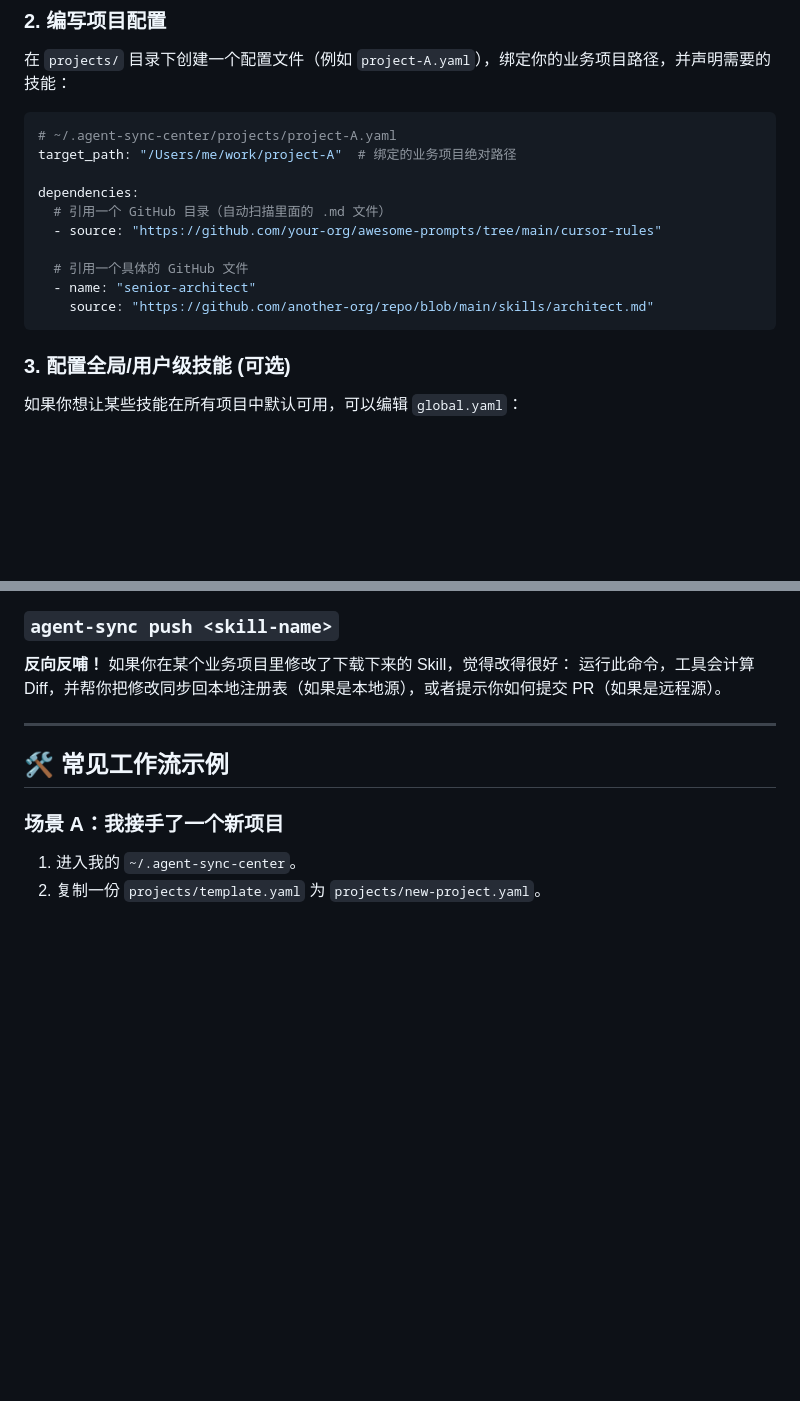
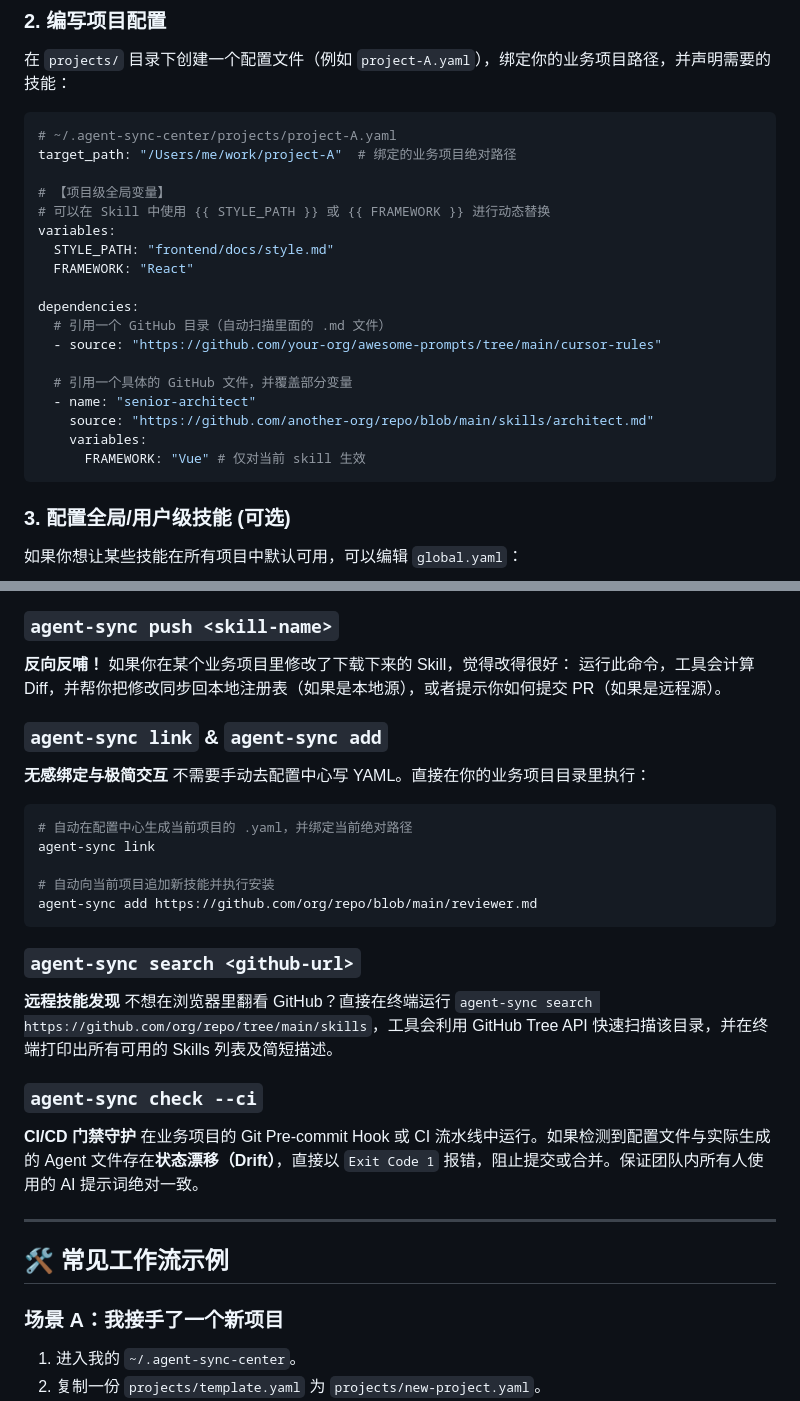
Before and after one commit to ysydhc/team_memory, a Markdown page: agent_sync_cli/README.md, 2 parts joined by grey strips. GitHub-like rendering; blank space fills up the shorter version.

Commit message:
docs: add UX optimization features (templating, link/add, search, check)
Made-with: Cursor

````diff
--- a/agent_sync_cli/README.md
+++ b/agent_sync_cli/README.md
@@ -42,13 +42,21 @@ agent-sync init
 # ~/.agent-sync-center/projects/project-A.yaml
 target_path: "/Users/me/work/project-A"  # 绑定的业务项目绝对路径
 
+# 【项目级全局变量】
+# 可以在 Skill 中使用 {{ STYLE_PATH }} 或 {{ FRAMEWORK }} 进行动态替换
+variables:
+  STYLE_PATH: "frontend/docs/style.md"
+  FRAMEWORK: "React"
+
 dependencies:
   # 引用一个 GitHub 目录（自动扫描里面的 .md 文件）
   - source: "https://github.com/your-org/awesome-prompts/tree/main/cursor-rules"
 
-  # 引用一个具体的 GitHub 文件
+  # 引用一个具体的 GitHub 文件，并覆盖部分变量
   - name: "senior-architect"
     source: "https://github.com/another-org/repo/blob/main/skills/architect.md"
+    variables:
+      FRAMEWORK: "Vue" # 仅对当前 skill 生效
 ```
 
 ### 3. 配置全局/用户级技能 (可选)
@@ -145,6 +153,25 @@ dependencies:
 如果你在某个业务项目里修改了下载下来的 Skill，觉得改得很好：
 运行此命令，工具会计算 Diff，并帮你把修改同步回本地注册表（如果是本地源），或者提示你如何提交 PR（如果是远程源）。
 
+### `agent-sync link` & `agent-sync add`
+**无感绑定与极简交互**
+不需要手动去配置中心写 YAML。直接在你的业务项目目录里执行：
+```bash
+# 自动在配置中心生成当前项目的 .yaml，并绑定当前绝对路径
+agent-sync link
+
+# 自动向当前项目追加新技能并执行安装
+agent-sync add https://github.com/org/repo/blob/main/reviewer.md
+```
+
+### `agent-sync search <github-url>`
+**远程技能发现**
+不想在浏览器里翻看 GitHub？直接在终端运行 `agent-sync search https://github.com/org/repo/tree/main/skills`，工具会利用 GitHub Tree API 快速扫描该目录，并在终端打印出所有可用的 Skills 列表及简短描述。
+
+### `agent-sync check --ci`
+**CI/CD 门禁守护**
+在业务项目的 Git Pre-commit Hook 或 CI 流水线中运行。如果检测到配置文件与实际生成的 Agent 文件存在**状态漂移（Drift）**，直接以 `Exit Code 1` 报错，阻止提交或合并。保证团队内所有人使用的 AI 提示词绝对一致。
+
 ---
 
 ## 🛠️ 常见工作流示例
````
